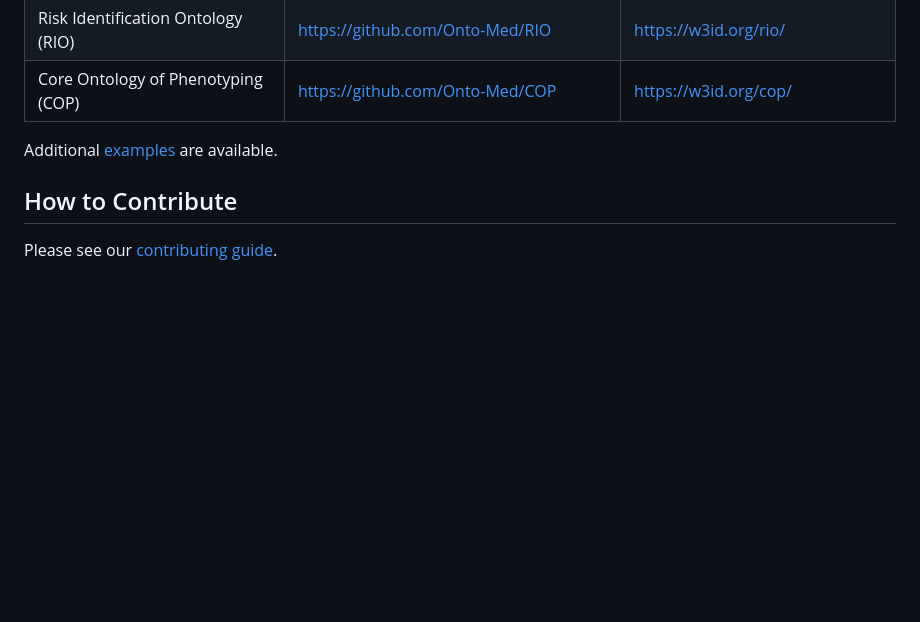
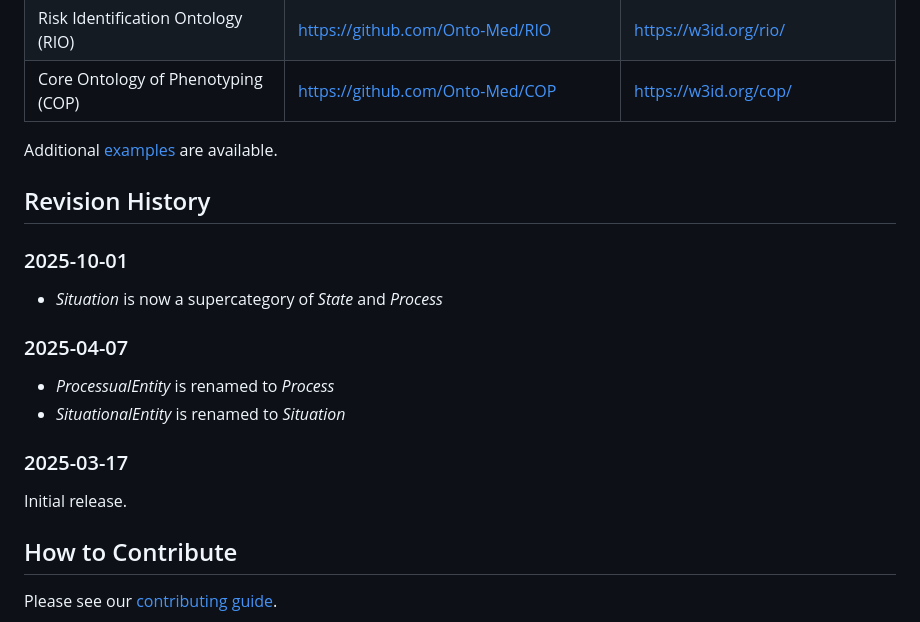
Before and after one commit to Onto-Med/gfo-light, a Markdown page: README.md, the part around the change. GitHub-like rendering; blank space fills up the shorter version.

Commit message:
docs: add revision history

```diff
--- a/README.md
+++ b/README.md
@@ -40,6 +40,18 @@ Here is a selection of ontologies we maintain that are founded in GFO-light and
 
 Additional [examples](examples) are available.
 
+## Revision History
+
+### 2025-10-01
+* *Situation* is now a supercategory of *State* and *Process*
+
+### 2025-04-07
+* *ProcessualEntity* is renamed to *Process*
+* *SituationalEntity* is renamed to *Situation*
+
+### 2025-03-17
+Initial release.
+
 ## How to Contribute
 
 Please see our [contributing guide](CONTRIBUTING.md).
```
